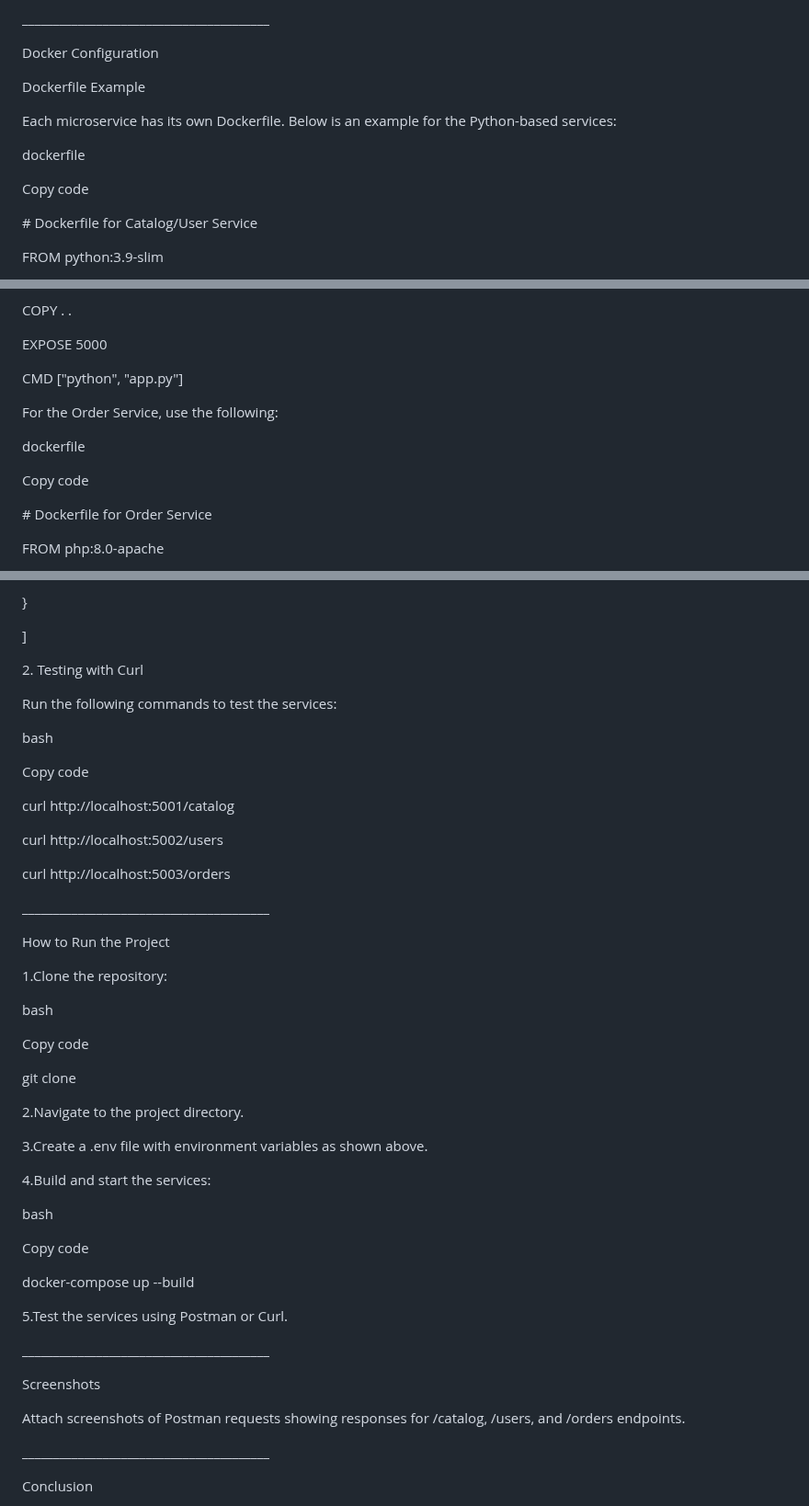
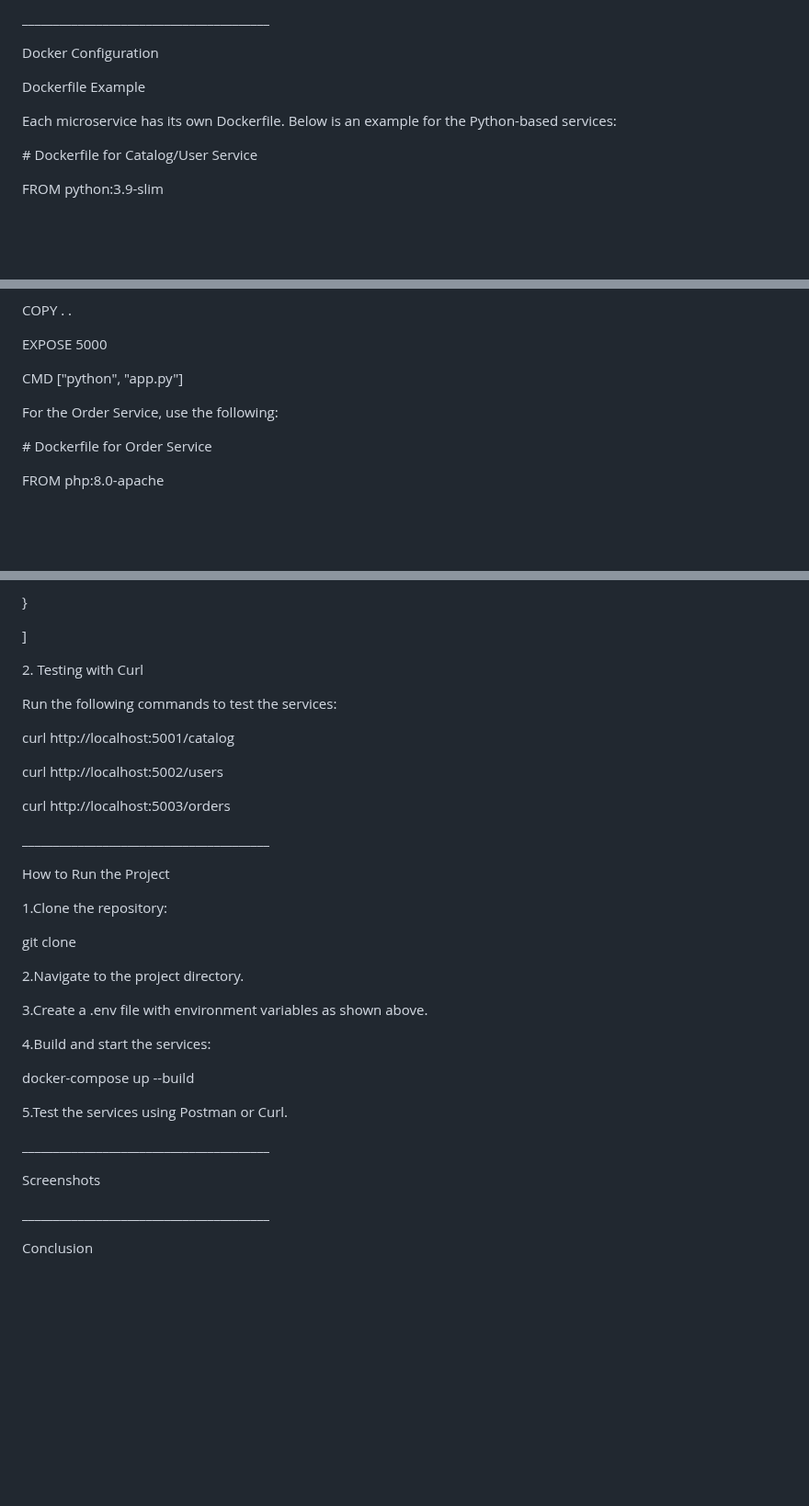
Before and after one commit to AlishaShaqiri/OnlineLibrarySystem, a Markdown page: readme.md, 3 parts joined by grey strips. Shown at 92% size. Rendered like a GitHub page; blank space fills up the shorter version.

```diff
--- a/readme.md
+++ b/readme.md
@@ -66,10 +66,6 @@ Dockerfile Example
 
 Each microservice has its own Dockerfile. Below is an example for the Python-based services:
 
-dockerfile
-
-Copy code
-
 \# Dockerfile for Catalog/User Service
 
 FROM python:3.9-slim
@@ -88,10 +84,6 @@ CMD \["python", "app.py"\]
 
 For the Order Service, use the following:
 
-dockerfile
-
-Copy code
-
 \# Dockerfile for Order Service
 
 FROM php:8.0-apache
@@ -392,10 +369,6 @@ Copy code
 
 Run the following commands to test the services:
 
-bash
-
-Copy code
-
 curl http://localhost:5001/catalog
 
 curl http://localhost:5002/users
@@ -408,10 +381,6 @@ How to Run the Project
 
 1.Clone the repository:
 
-bash
-
-Copy code
-
 git clone
 
 2.Navigate to the project directory.
@@ -419,10 +388,6 @@ git clone
 3.Create a .env file with environment variables as shown above.
 
 4.Build and start the services:
-
-bash
-
-Copy code
 
 docker-compose up --build
 
@@ -432,8 +397,6 @@ docker-compose up --build
 
 Screenshots
 
-Attach screenshots of Postman requests showing responses for /catalog, /users, and /orders endpoints.
-
 \_\_\_\_\_\_\_\_\_\_\_\_\_\_\_\_\_\_\_\_\_\_\_\_\_\_\_\_\_\_\_\_\_\_\_\_\_\_\_\_
 
 Conclusion
```
Also changed, not shown: other parts of readme.md (+0 -15 lines).
